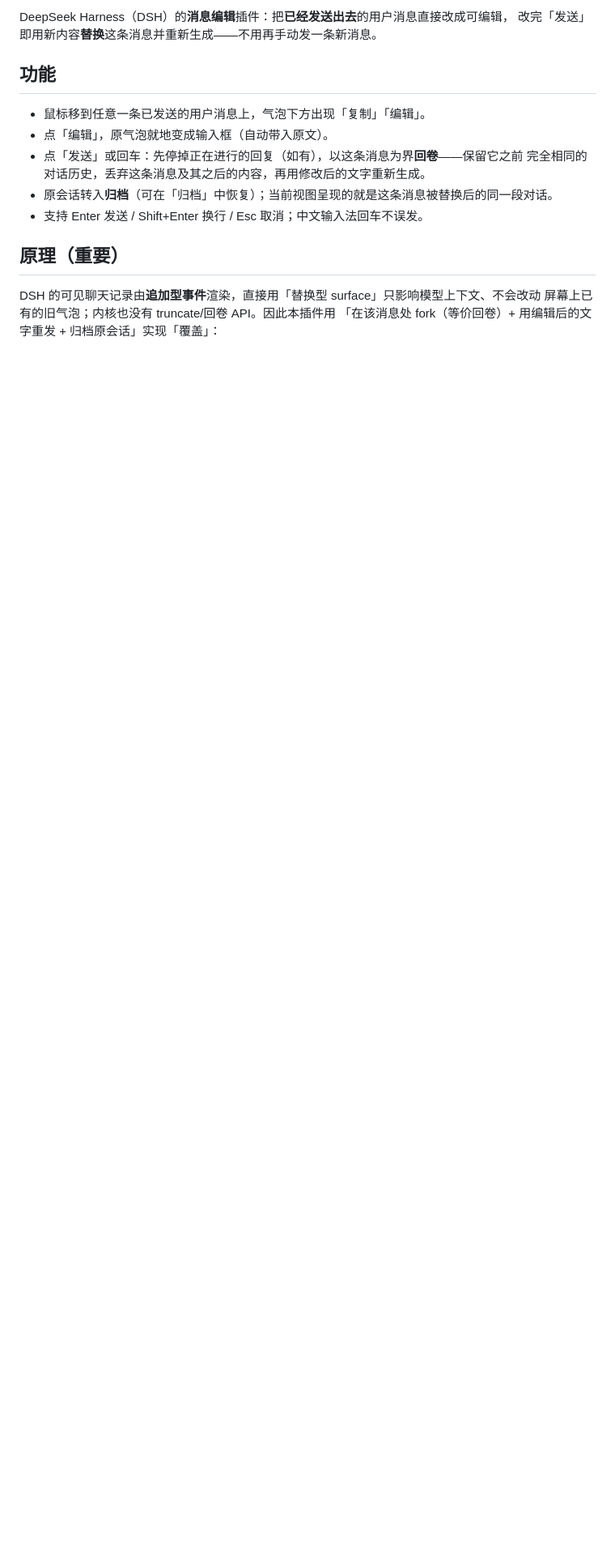
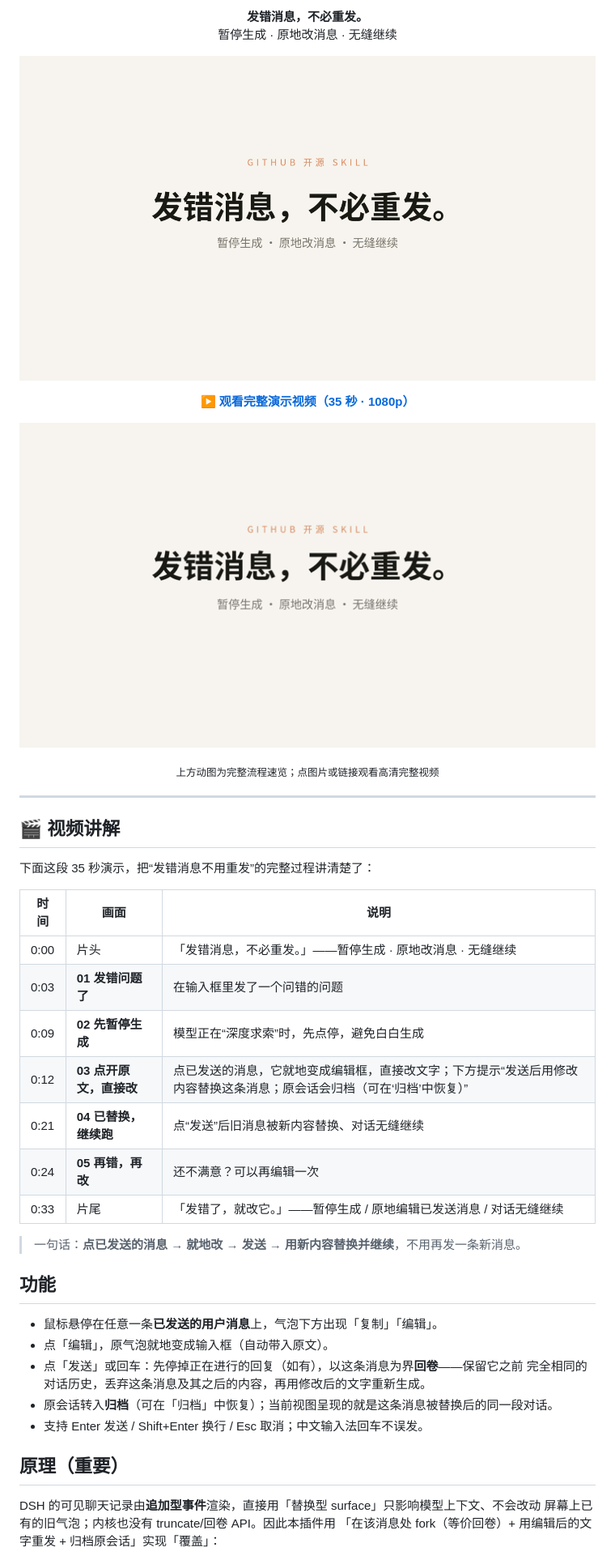
Before and after one commit to XuYuanDaWang/dsh-message-edit, a Markdown page: README.md, the part around one of its changes. Shown at 81% size. Rendered like a GitHub page; pictures changed too: assets/poster-title.png (added), assets/preview.gif (added); blank space fills up the shorter version.

Commit message:
docs: add promo video (mp4), animated preview GIF and poster; feature video at top of README

```diff
--- a/README.md
+++ b/README.md
@@ -2,10 +2,39 @@
 
-DeepSeek Harness（DSH）的**消息编辑**插件：把**已经发送出去**的用户消息直接改成可编辑，
-改完「发送」即用新内容**替换**这条消息并重新生成——不用再手动发一条新消息。
+<p align="center"><b>发错消息，不必重发。</b><br>暂停生成 · 原地改消息 · 无缝继续</p>
+
+<p align="center">
+  <a href="assets/skill-promo.mp4"><img src="assets/poster-title.png" alt="▶ 观看完整演示视频（35 秒）" width="820"></a>
+</p>
+
+<p align="center">▶ <a href="assets/skill-promo.mp4"><b>观看完整演示视频（35 秒 · 1080p）</b></a></p>
+
+<p align="center">
+  <img src="assets/preview.gif" alt="功能演示：发错消息 → 先暂停生成 → 点开原文直接改 → 已替换继续跑" width="820">
+</p>
+
+<p align="center"><sub>上方动图为完整流程速览；点图片或链接观看高清完整视频</sub></p>
+
+---
+
+## 🎬 视频讲解
+
+下面这段 35 秒演示，把“发错消息不用重发”的完整过程讲清楚了：
+
+| 时间 | 画面 | 说明 |
+| --- | --- | --- |
+| 0:00 | 片头 | 「发错消息，不必重发。」——暂停生成 · 原地改消息 · 无缝继续 |
+| 0:03 | **01 发错问题了** | 在输入框里发了一个问错的问题 |
+| 0:09 | **02 先暂停生成** | 模型正在“深度求索”时，先点停，避免白白生成 |
+| 0:12 | **03 点开原文，直接改** | 点已发送的消息，它就地变成编辑框，直接改文字；下方提示“发送后用修改内容替换这条消息；原会话会归档（可在‘归档’中恢复）” |
+| 0:21 | **04 已替换，继续跑** | 点“发送”后旧消息被新内容替换、对话无缝继续 |
+| 0:24 | **05 再错，再改** | 还不满意？可以再编辑一次 |
+| 0:33 | 片尾 | 「发错了，就改它。」——暂停生成 / 原地编辑已发送消息 / 对话无缝继续 |
+
+> 一句话：**点已发送的消息 → 就地改 → 发送 → 用新内容替换并继续**，不用再发一条新消息。
 
 ## 功能
 
-- 鼠标移到任意一条已发送的用户消息上，气泡下方出现「复制」「编辑」。
+- 鼠标悬停在任意一条**已发送的用户消息**上，气泡下方出现「复制」「编辑」。
 - 点「编辑」，原气泡就地变成输入框（自动带入原文）。
 - 点「发送」或回车：先停掉正在进行的回复（如有），以这条消息为界**回卷**——保留它之前
   完全相同的对话历史，丢弃这条消息及其之后的内容，再用修改后的文字重新生成。
```
Also changed, not shown: other parts of README.md (+2 -1 lines), assets/poster-edit.png (added), 1 other file.
